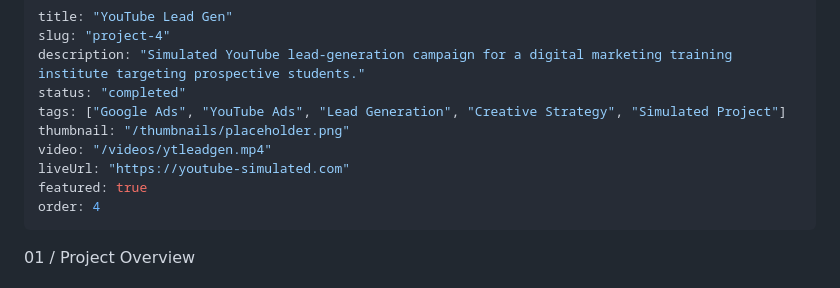
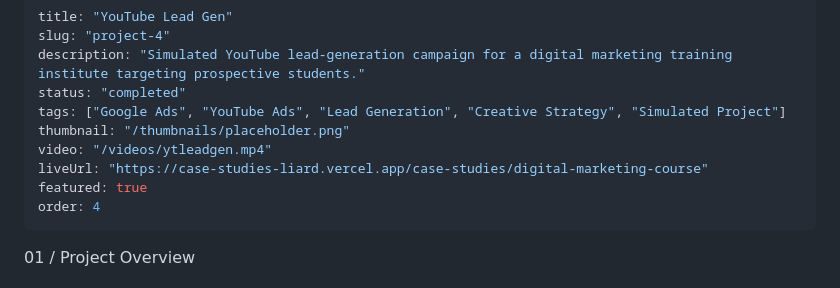
Before and after one commit to kanishkprabhat/kanishk_portfolio9, a Markdown page: content/projects/project-4.md, the part around the change. GitHub-like rendering.

Commit message:
Update YouTube Lead Gen live URL

```diff
--- a/content/projects/project-4.md
+++ b/content/projects/project-4.md
@@ -6,7 +6,7 @@ status: "completed"
 tags: ["Google Ads", "YouTube Ads", "Lead Generation", "Creative Strategy", "Simulated Project"]
 thumbnail: "/thumbnails/placeholder.png"
 video: "/videos/ytleadgen.mp4"
-liveUrl: "https://youtube-simulated.com"
+liveUrl: "https://case-studies-liard.vercel.app/case-studies/digital-marketing-course"
 featured: true
 order: 4
 ---
```
